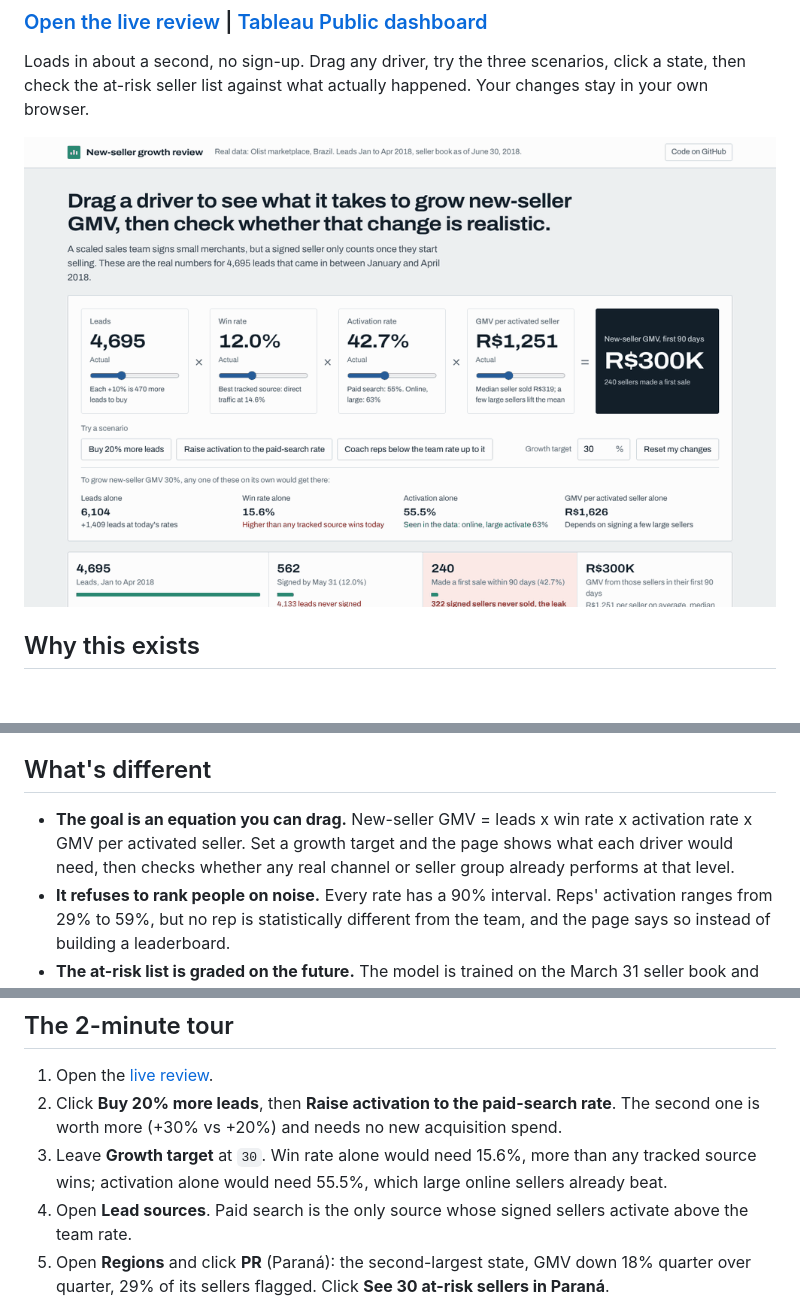
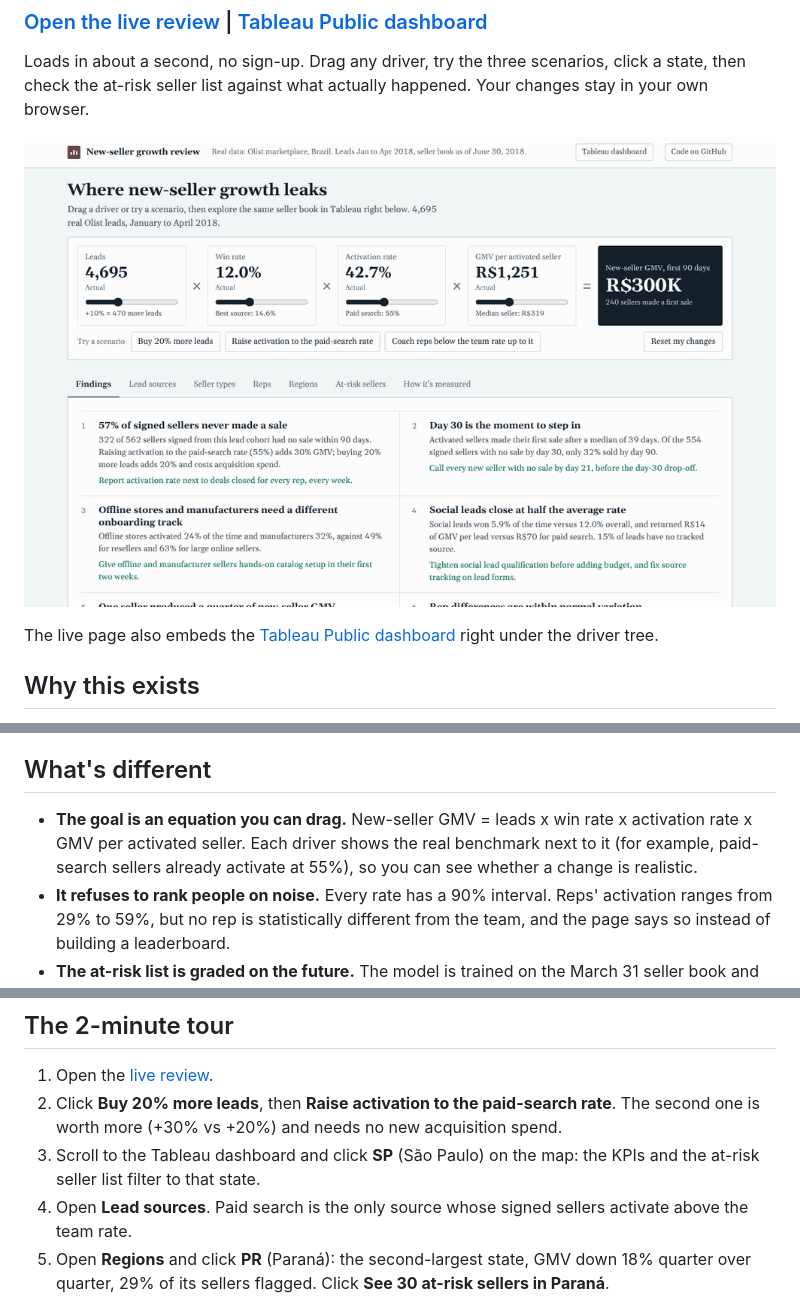
Before and after one commit to AlexaGonzalesTuesta/smb-growth-funnel-review, a Markdown page: README.md, 3 parts joined by grey strips. Rendered like a GitHub page; pictures changed too: docs/images/demo.gif; blank space fills up the shorter version.

Commit message:
Georgia restyle and remove the goal section

```diff
--- a/README.md
+++ b/README.md
@@ -8,7 +8,9 @@
 
 Loads in about a second, no sign-up. Drag any driver, try the three scenarios, click a state, then check the at-risk seller list against what actually happened. Your changes stay in your own browser.
 
-![Demo: dragging activation, comparing scenarios, opening Paraná's at-risk sellers and revealing what happened next](docs/images/demo.gif)
+![Demo: dragging the activation driver, comparing scenarios, opening Paraná's at-risk sellers and revealing what happened next](docs/images/demo.gif)
+
+The live page also embeds the [Tableau Public dashboard](https://public.tableau.com/app/profile/alexa.gonzales.tuesta/viz/OlistSellerBook/Sellerbook) right under the driver tree.
 
 ## Why this exists
 
@@ -20,7 +22,7 @@ The data is the real, public [Olist](https://www.kaggle.com/datasets/olistbr/mar
 
 ## What's different
 
-* **The goal is an equation you can drag.** New-seller GMV = leads x win rate x activation rate x GMV per activated seller. Set a growth target and the page shows what each driver would need, then checks whether any real channel or seller group already performs at that level.
+* **The goal is an equation you can drag.** New-seller GMV = leads x win rate x activation rate x GMV per activated seller. Each driver shows the real benchmark next to it (for example, paid-search sellers already activate at 55%), so you can see whether a change is realistic.
 * **It refuses to rank people on noise.** Every rate has a 90% interval. Reps' activation ranges from 29% to 59%, but no rep is statistically different from the team, and the page says so instead of building a leaderboard.
 * **The at-risk list is graded on the future.** The model is trained on the March 31 seller book and tested on the June 30 book, which it never saw. Flip one switch to see which flagged sellers really stopped selling.
 * **It flags its own traps.** One seller produced 25% of new-seller GMV, so channels are compared on win and activation rates, not GMV per lead.
@@ -31,7 +33,7 @@ The data is the real, public [Olist](https://www.kaggle.com/datasets/olistbr/mar
 
 1. Open the [live review](https://alexagonzalestuesta.github.io/smb-growth-funnel-review/).
 2. Click **Buy 20% more leads**, then **Raise activation to the paid-search rate**. The second one is worth more (+30% vs +20%) and needs no new acquisition spend.
-3. Leave **Growth target** at `30`. Win rate alone would need 15.6%, more than any tracked source wins; activation alone would need 55.5%, which large online sellers already beat.
+3. Scroll to the Tableau dashboard and click **SP** (São Paulo) on the map: the KPIs and the at-risk seller list filter to that state.
 4. Open **Lead sources**. Paid search is the only source whose signed sellers activate above the team rate.
 5. Open **Regions** and click **PR** (Paraná): the second-largest state, GMV down 18% quarter over quarter, 29% of its sellers flagged. Click **See 30 at-risk sellers in Paraná**.
 6. Turn on **Show what happened by August 28, 2018**.
```
Also changed, not shown: other parts of README.md (+2 -2 lines), docs/responsibilities_map.md (+2 -2 lines), 8 other files.
